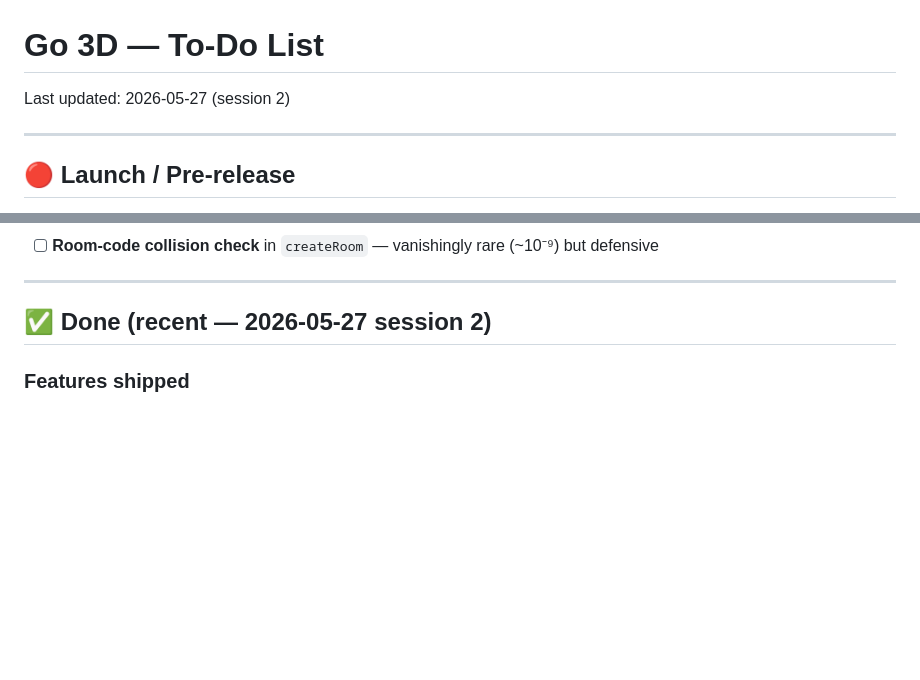
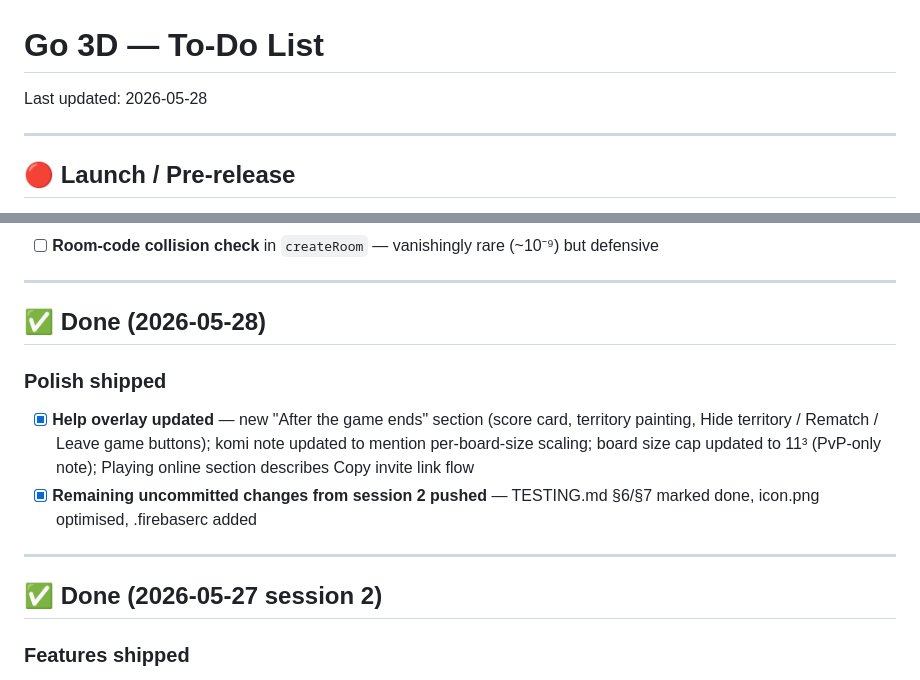
Before and after one commit to 7omikiljunen-maker/go3d, a Markdown page: TODO.md, 2 parts joined by grey strips. Rendered like a GitHub page; blank space fills up the shorter version.

Commit message:
TODO: log 2026-05-28 session (help overlay update)
Co-Authored-By: Claude Sonnet 4.6 <noreply@anthropic.com>

```diff
--- a/TODO.md
+++ b/TODO.md
@@ -1,6 +1,6 @@
 # Go 3D — To-Do List
 
-Last updated: 2026-05-27 (session 2)
+Last updated: 2026-05-28
 
 ---
 
@@ -41,7 +41,15 @@ Last updated: 2026-05-27 (session 2)
 
 ---
 
-## ✅ Done (recent — 2026-05-27 session 2)
+## ✅ Done (2026-05-28)
+
+### Polish shipped
+- [x] **Help overlay updated** — new "After the game ends" section (score card, territory painting, Hide territory / Rematch / Leave game buttons); komi note updated to mention per-board-size scaling; board size cap updated to 11³ (PvP-only note); Playing online section describes Copy invite link flow
+- [x] **Remaining uncommitted changes from session 2 pushed** — TESTING.md §6/§7 marked done, icon.png optimised, .firebaserc added
+
+---
+
+## ✅ Done (2026-05-27 session 2)
 
 ### Features shipped
 - [x] **Territory painting** — colored markers at every owned empty intersection at game end; theme-aware colors (deep blue + amber in light mode, blue + light gray in dark mode); respects layer visibility toggles
```
